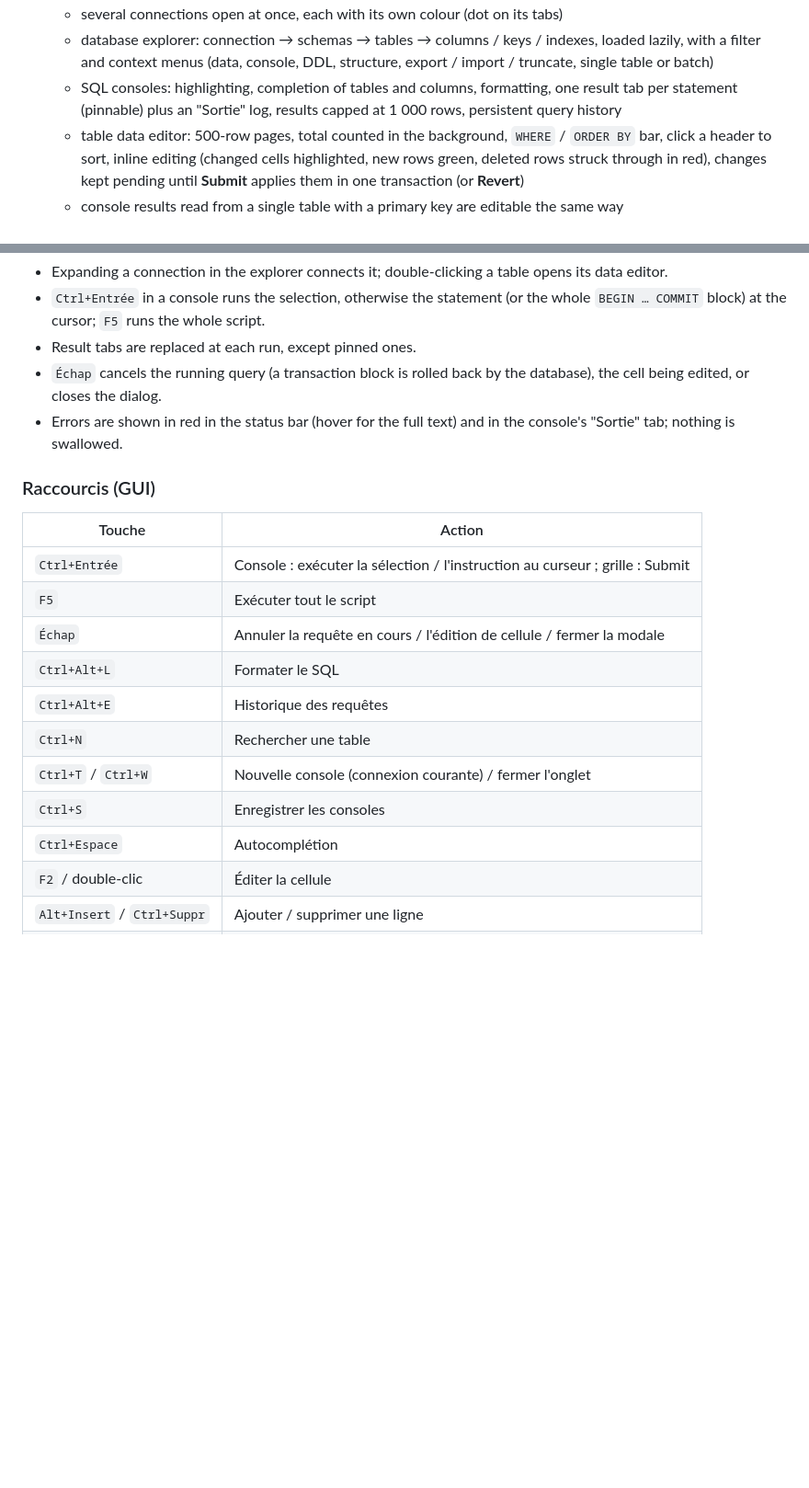
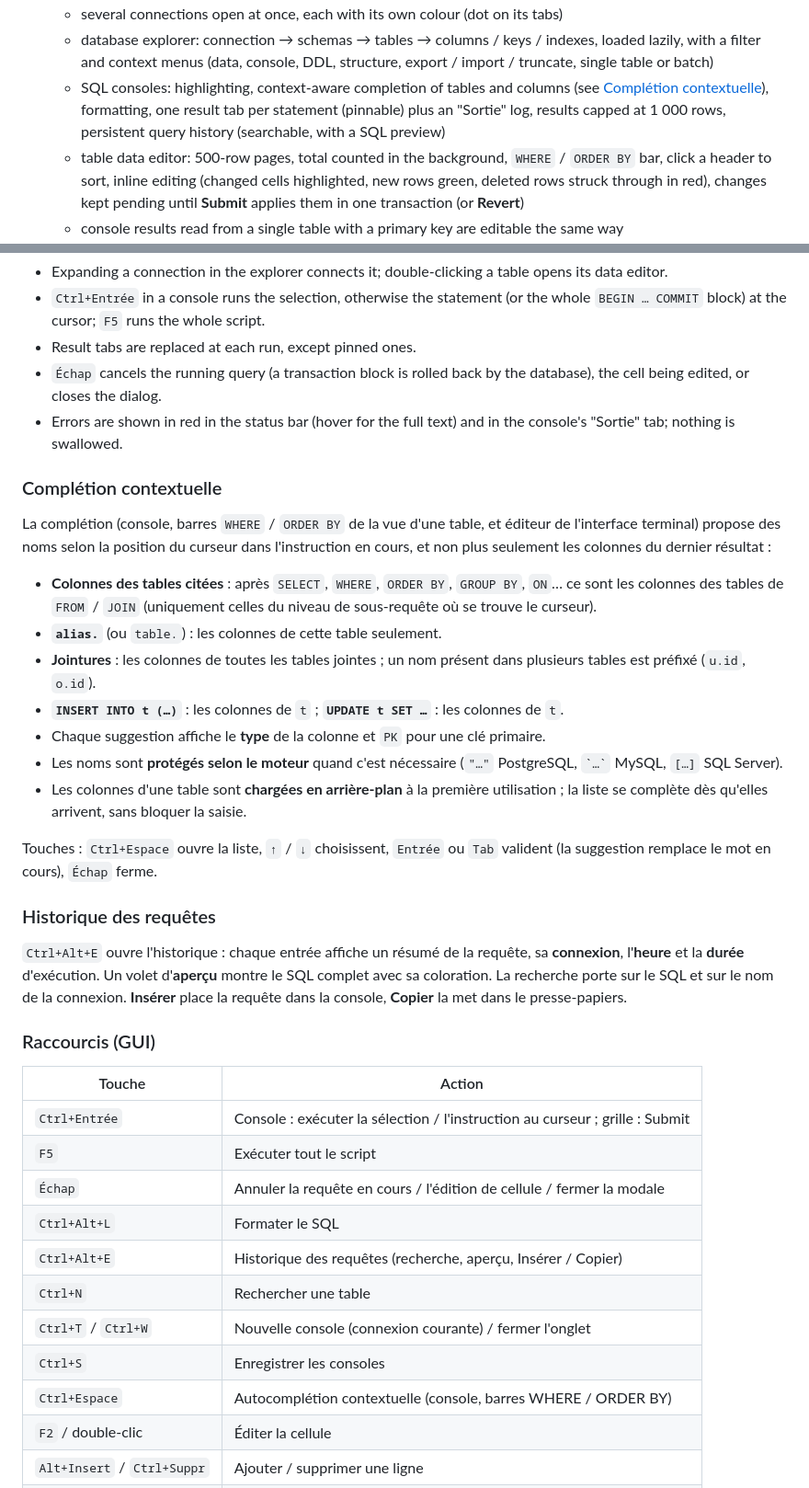
Before and after one commit to Ajustor/storingUnicorns, a Markdown page: README.md, 2 parts joined by grey strips. Shown at 92% size. Rendered like a GitHub page; blank space fills up the shorter version.

Commit message:
docs: context-aware completion and the new query history
Co-Authored-By: Claude Opus 5.5 <noreply@anthropic.com>

```diff
--- a/README.md
+++ b/README.md
@@ -24,9 +24,10 @@ desktop GUI (egui) and a terminal UI (ratatui) sharing the same engine.
   - database explorer: connection → schemas → tables → columns / keys / indexes,
     loaded lazily, with a filter and context menus (data, console, DDL, structure,
     export / import / truncate, single table or batch)
-  - SQL consoles: highlighting, completion of tables and columns, formatting,
+  - SQL consoles: highlighting, context-aware completion of tables and columns
+    (see [Complétion contextuelle](#complétion-contextuelle)), formatting,
     one result tab per statement (pinnable) plus an "Sortie" log, results capped
-    at 1 000 rows, persistent query history
+    at 1 000 rows, persistent query history (searchable, with a SQL preview)
   - table data editor: 500-row pages, total counted in the background, `WHERE` /
     `ORDER BY` bar, click a header to sort, inline editing (changed cells
     highlighted, new rows green, deleted rows struck through in red), changes
@@ -85,6 +86,40 @@ From the sources: `cargo run` (GUI) or `cargo run -- tui`.
 - Errors are shown in red in the status bar (hover for the full text) and in
   the console's "Sortie" tab; nothing is swallowed.
 
+### Complétion contextuelle
+
+La complétion (console, barres `WHERE` / `ORDER BY` de la vue d'une table, et
+éditeur de l'interface terminal) propose des noms selon la position du curseur
+dans l'instruction en cours, et non plus seulement les colonnes du dernier
+résultat :
+
+- **Colonnes des tables citées** : après `SELECT`, `WHERE`, `ORDER BY`,
+  `GROUP BY`, `ON`… ce sont les colonnes des tables de `FROM` / `JOIN`
+  (uniquement celles du niveau de sous-requête où se trouve le curseur).
+- **`alias.`** (ou `table.`) : les colonnes de cette table seulement.
+- **Jointures** : les colonnes de toutes les tables jointes ; un nom présent dans
+  plusieurs tables est préfixé (`u.id`, `o.id`).
+- **`INSERT INTO t (…)`** : les colonnes de `t` ; **`UPDATE t SET …`** : les
+  colonnes de `t`.
+- Chaque suggestion affiche le **type** de la colonne et `PK` pour une clé
+  primaire.
+- Les noms sont **protégés selon le moteur** quand c'est nécessaire (`"…"`
+  PostgreSQL, `` `…` `` MySQL, `[…]` SQL Server).
+- Les colonnes d'une table sont **chargées en arrière-plan** à la première
+  utilisation ; la liste se complète dès qu'elles arrivent, sans bloquer la
+  saisie.
+
+Touches : `Ctrl+Espace` ouvre la liste, `↑` / `↓` choisissent, `Entrée` ou `Tab`
+valident (la suggestion remplace le mot en cours), `Échap` ferme.
+
+### Historique des requêtes
+
+`Ctrl+Alt+E` ouvre l'historique : chaque entrée affiche un résumé de la requête,
+sa **connexion**, l'**heure** et la **durée** d'exécution. Un volet d'**aperçu**
+montre le SQL complet avec sa coloration. La recherche porte sur le SQL et sur
+le nom de la connexion. **Insérer** place la requête dans la console, **Copier**
+la met dans le presse-papiers.
+
 ### Raccourcis (GUI)
 
 | Touche                      | Action                                                   |
@@ -93,11 +128,11 @@ From the sources: `cargo run` (GUI) or `cargo run -- tui`.
 | `F5`                        | Exécuter tout le script                                  |
 | `Échap`                     | Annuler la requête en cours / l'édition de cellule / fermer la modale |
 | `Ctrl+Alt+L`                | Formater le SQL                                          |
-| `Ctrl+Alt+E`                | Historique des requêtes                                  |
+| `Ctrl+Alt+E`                | Historique des requêtes (recherche, aperçu, Insérer / Copier) |
 | `Ctrl+N`                    | Rechercher une table                                     |
 | `Ctrl+T` / `Ctrl+W`         | Nouvelle console (connexion courante) / fermer l'onglet  |
 | `Ctrl+S`                    | Enregistrer les consoles                                 |
-| `Ctrl+Espace`               | Autocomplétion                                           |
+| `Ctrl+Espace`               | Autocomplétion contextuelle (console, barres WHERE / ORDER BY) |
 | `F2` / double-clic          | Éditer la cellule                                        |
 | `Alt+Insert` / `Ctrl+Suppr` | Ajouter / supprimer une ligne                            |
 | `Ctrl+R`                    | Rafraîchir (explorateur ou données)                      |
```
Also changed, not shown: CHANGELOG.md (+28 -0 lines).
